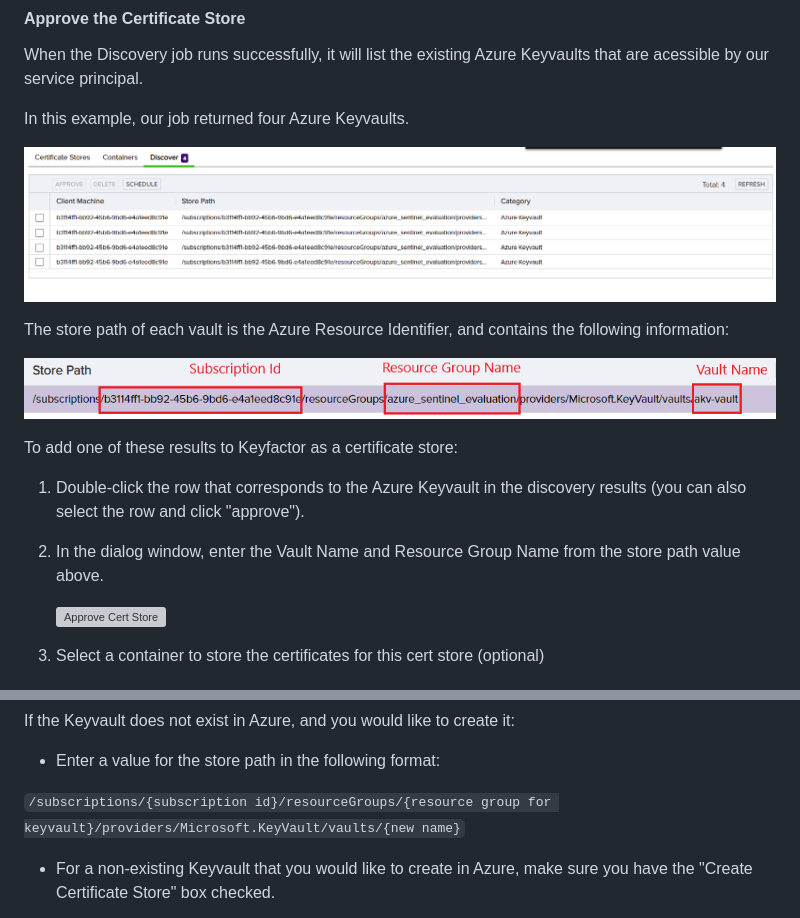
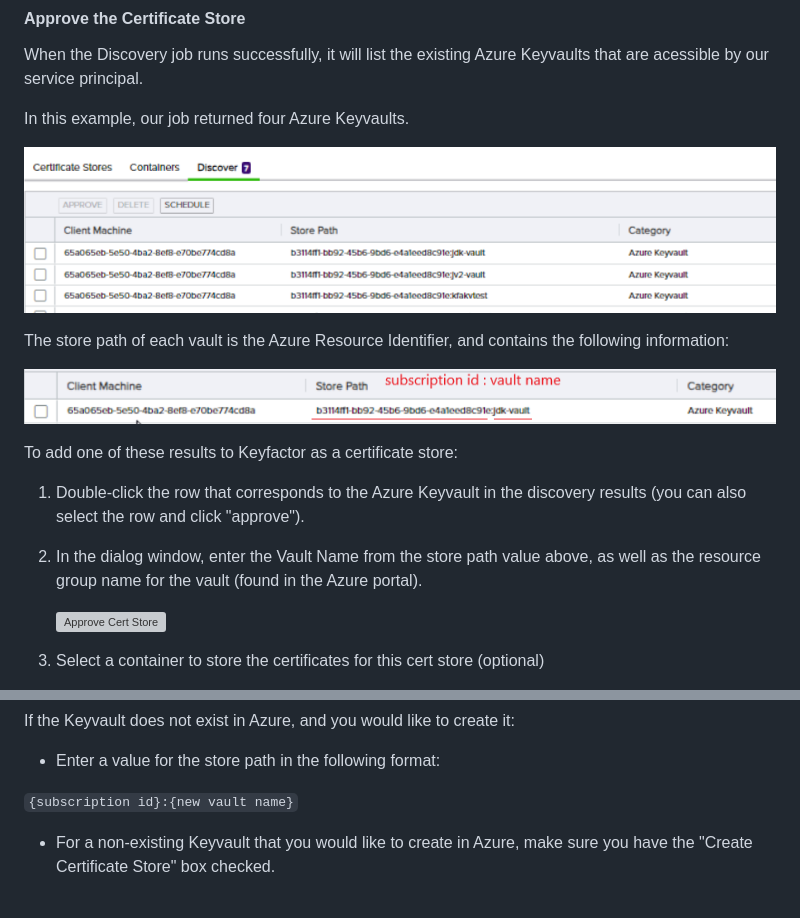
Before and after one commit to Keyfactor/azurekeyvault-orchestrator, a Markdown page: readme_source.md, 2 parts joined by grey strips. Rendered like a GitHub page; pictures changed too: Images/discovery-result.png, Images/storepath.png; grey boxes are pictures that could not be loaded.

Commit message:
updated documentation screenshots

```diff
--- a/readme_source.md
+++ b/readme_source.md
@@ -415,7 +415,7 @@ To add one of these results to Keyfactor as a certificate store:
 
 1) Double-click the row that corresponds to the Azure Keyvault in the discovery results (you can also select the row and click "approve").
 
-1) In the dialog window, enter the Vault Name and Resource Group Name from the store path value above.
+1) In the dialog window, enter the Vault Name from the store path value above, as well as the resource group name for the vault (found in the Azure portal).
 
      ![Approve Cert Store](/Images/approve-cert-store.png)
 
@@ -460,7 +460,7 @@ If the Keyvault does not exist in Azure, and you would like to create it:
 
 - Enter a value for the store path in the following format:
 
-`/subscriptions/{subscription id}/resourceGroups/{resource group for keyvault}/providers/Microsoft.KeyVault/vaults/{new name}`
+`{subscription id}:{new vault name}`
 
 - For a non-existing Keyvault that you would like to create in Azure, make sure you have the "Create Certificate Store" box checked.
 
```
